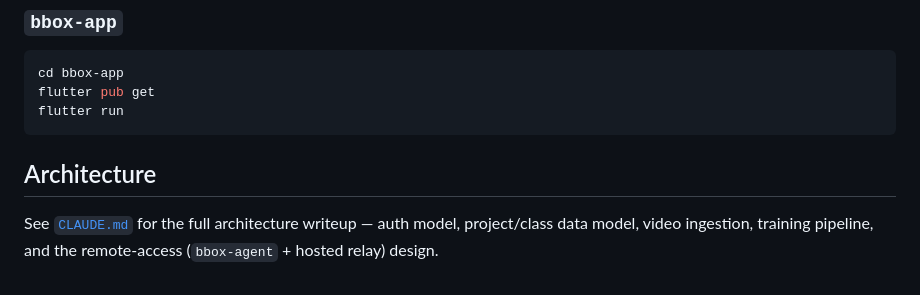
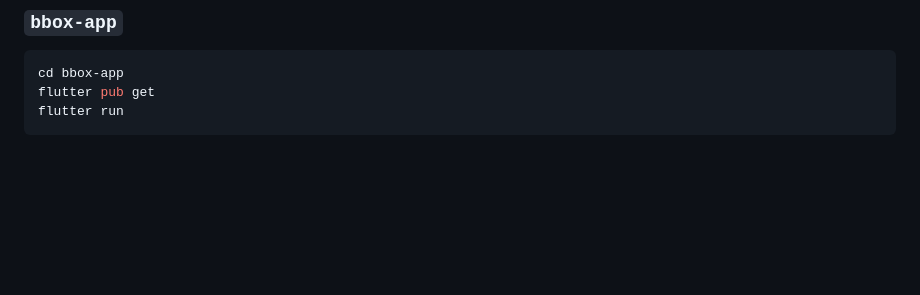
Before and after one commit to zainalabidin85/bboxAI, a Markdown page: README.md, the part around the change. Drawn GitHub-style; blank space fills up the shorter version.

Commit message:
Remove architecture section from README
Removed the architecture section

````diff
--- a/README.md
+++ b/README.md
@@ -80,7 +80,3 @@ cd bbox-app
 flutter pub get
 flutter run
 ```
-
-## Architecture
-
-See [`CLAUDE.md`](./CLAUDE.md) for the full architecture writeup — auth model, project/class data model, video ingestion, training pipeline, and the remote-access (`bbox-agent` + hosted relay) design.
````
